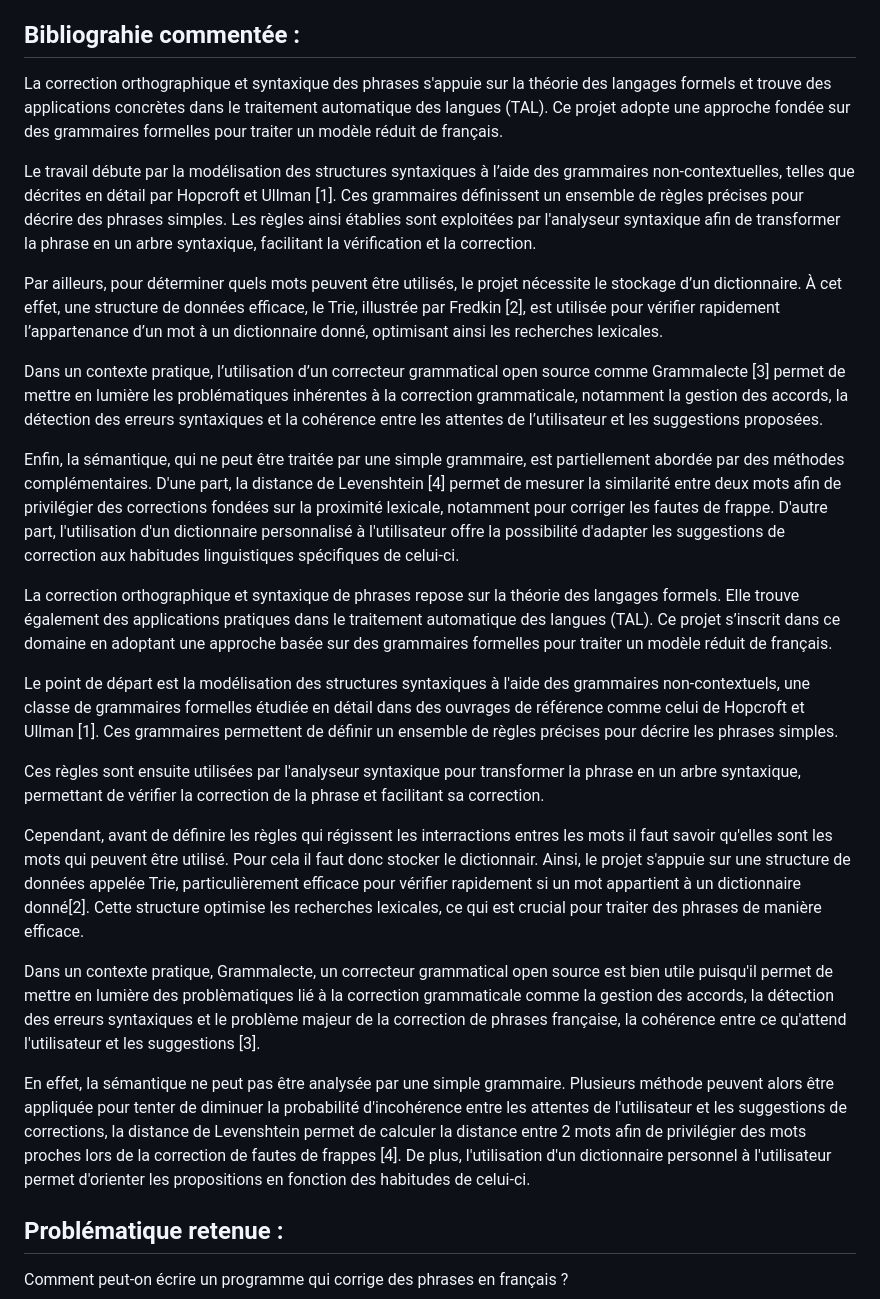
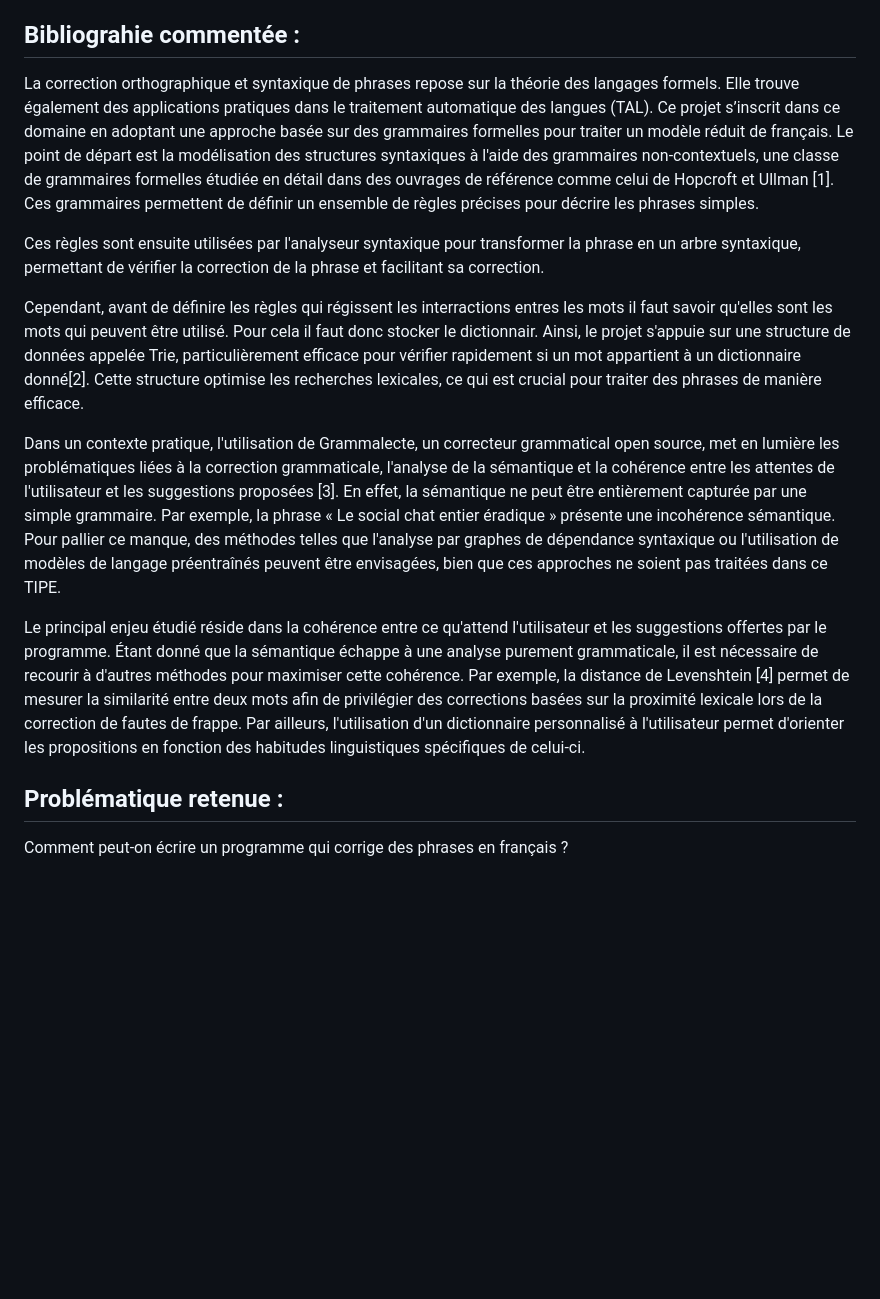
Before and after one commit to akSkwYX/TIPE, a Markdown page: mcot.md, the part around the change. GitHub-like rendering; blank space fills up the shorter version.

Commit message:
mcot bibliographie commentée

```diff
--- a/mcot.md
+++ b/mcot.md
@@ -26,30 +26,16 @@ L'objectif de ce TIPE est de transformer des phrases incorrectes en phrases corr
 
 ## Bibliograhie commentée :
 
-La correction orthographique et syntaxique des phrases s'appuie sur la théorie des langages formels et trouve des applications concrètes dans le traitement automatique des langues (TAL). Ce projet adopte une approche fondée sur des grammaires formelles pour traiter un modèle réduit de français.
-
-Le travail débute par la modélisation des structures syntaxiques à l’aide des grammaires non-contextuelles, telles que décrites en détail par Hopcroft et Ullman [1]. Ces grammaires définissent un ensemble de règles précises pour décrire des phrases simples. Les règles ainsi établies sont exploitées par l'analyseur syntaxique afin de transformer la phrase en un arbre syntaxique, facilitant la vérification et la correction.
-
-Par ailleurs, pour déterminer quels mots peuvent être utilisés, le projet nécessite le stockage d’un dictionnaire. À cet effet, une structure de données efficace, le Trie, illustrée par Fredkin [2], est utilisée pour vérifier rapidement l’appartenance d’un mot à un dictionnaire donné, optimisant ainsi les recherches lexicales.
-
-Dans un contexte pratique, l’utilisation d’un correcteur grammatical open source comme Grammalecte [3] permet de mettre en lumière les problématiques inhérentes à la correction grammaticale, notamment la gestion des accords, la détection des erreurs syntaxiques et la cohérence entre les attentes de l’utilisateur et les suggestions proposées.
-
-Enfin, la sémantique, qui ne peut être traitée par une simple grammaire, est partiellement abordée par des méthodes complémentaires. D'une part, la distance de Levenshtein [4] permet de mesurer la similarité entre deux mots afin de privilégier des corrections fondées sur la proximité lexicale, notamment pour corriger les fautes de frappe. D'autre part, l'utilisation d'un dictionnaire personnalisé à l'utilisateur offre la possibilité d'adapter les suggestions de correction aux habitudes linguistiques spécifiques de celui-ci.
-
-
-
 La correction orthographique et syntaxique de phrases repose sur la théorie des langages formels. Elle trouve également des applications pratiques dans le traitement automatique des langues (TAL). Ce projet s’inscrit dans ce domaine en adoptant une approche basée sur des grammaires formelles pour traiter un modèle réduit de français.
-
 Le point de départ est la modélisation des structures syntaxiques à l'aide des grammaires non-contextuels, une classe de grammaires formelles étudiée en détail dans des ouvrages de référence comme celui de Hopcroft et Ullman [1]. Ces grammaires permettent de définir un ensemble de règles précises pour décrire les phrases simples.
 
 Ces règles sont ensuite utilisées par l'analyseur syntaxique pour transformer la phrase en un arbre syntaxique, permettant de vérifier la correction de la phrase et facilitant sa correction.
 
 Cependant, avant de définire les règles qui régissent les interractions entres les mots il faut savoir qu'elles sont les mots qui peuvent être utilisé. Pour cela il faut donc stocker le dictionnair. Ainsi, le projet s'appuie sur une structure de données appelée Trie, particulièrement efficace pour vérifier rapidement si un mot appartient à un dictionnaire donné[2]. Cette structure optimise les recherches lexicales, ce qui est crucial pour traiter des phrases de manière efficace.
 
-Dans un contexte pratique, Grammalecte, un correcteur grammatical open source est bien utile puisqu'il permet de mettre en lumière des problèmatiques lié à la correction grammaticale comme la gestion des accords, la détection des erreurs syntaxiques et le problème majeur de la correction de phrases française, la cohérence entre ce qu'attend l'utilisateur et les suggestions [3].
+Dans un contexte pratique, l'utilisation de Grammalecte, un correcteur grammatical open source, met en lumière les problématiques liées à la correction grammaticale, l'analyse de la sémantique et la cohérence entre les attentes de l'utilisateur et les suggestions proposées [3]. En effet, la sémantique ne peut être entièrement capturée par une simple grammaire. Par exemple, la phrase « Le social chat entier éradique » présente une incohérence sémantique. Pour pallier ce manque, des méthodes telles que l'analyse par graphes de dépendance syntaxique ou l'utilisation de modèles de langage préentraînés peuvent être envisagées, bien que ces approches ne soient pas traitées dans ce TIPE.
 
-En effet, la sémantique ne peut pas être analysée par une simple grammaire. Plusieurs méthode peuvent alors être appliquée pour tenter de diminuer la probabilité d'incohérence entre les attentes de l'utilisateur et les suggestions de corrections, la distance de Levenshtein permet de calculer la distance entre 2 mots afin de privilégier des mots proches lors de la correction de fautes de frappes [4]. De plus, l'utilisation d'un dictionnaire personnel à l'utilisateur permet d'orienter les propositions en fonction des habitudes de celui-ci.
-
+Le principal enjeu étudié réside dans la cohérence entre ce qu'attend l'utilisateur et les suggestions offertes par le programme. Étant donné que la sémantique échappe à une analyse purement grammaticale, il est nécessaire de recourir à d'autres méthodes pour maximiser cette cohérence. Par exemple, la distance de Levenshtein [4] permet de mesurer la similarité entre deux mots afin de privilégier des corrections basées sur la proximité lexicale lors de la correction de fautes de frappe. Par ailleurs, l'utilisation d'un dictionnaire personnalisé à l'utilisateur permet d'orienter les propositions en fonction des habitudes linguistiques spécifiques de celui-ci.
 
 
 ## Problématique retenue :
```
